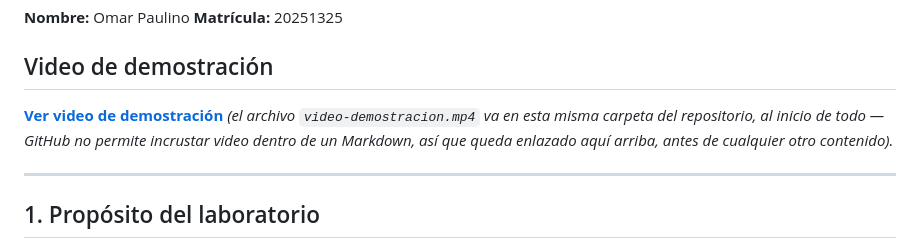
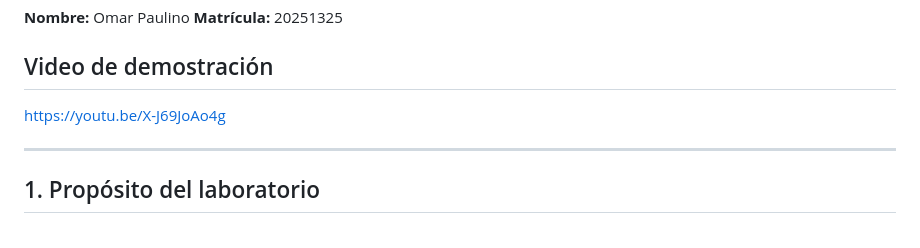
Before and after one commit to OAPR2000/Seguridad-redes-Omar-Paulino-2025-1325, a Markdown page: Tarea Semana 2 (Practica 1).md, the part around the change. Drawn GitHub-style.

```diff
--- a/Tarea Semana 2 (Practica 1).md
+++ b/Tarea Semana 2 (Practica 1).md
@@ -5,8 +5,7 @@
 
 ## Video de demostración
 
-**[Ver video de demostración](video-demostracion.mp4)**
-*(el archivo `video-demostracion.mp4` va en esta misma carpeta del repositorio, al inicio de todo — GitHub no permite incrustar video dentro de un Markdown, así que queda enlazado aquí arriba, antes de cualquier otro contenido).*
+https://youtu.be/X-J69JoAo4g
 
 ---
 
```
